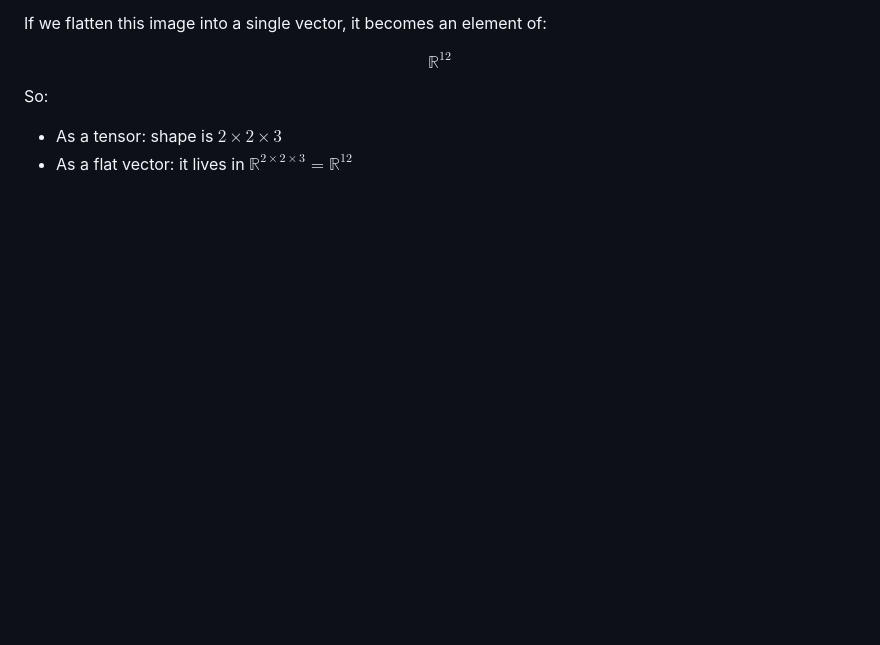
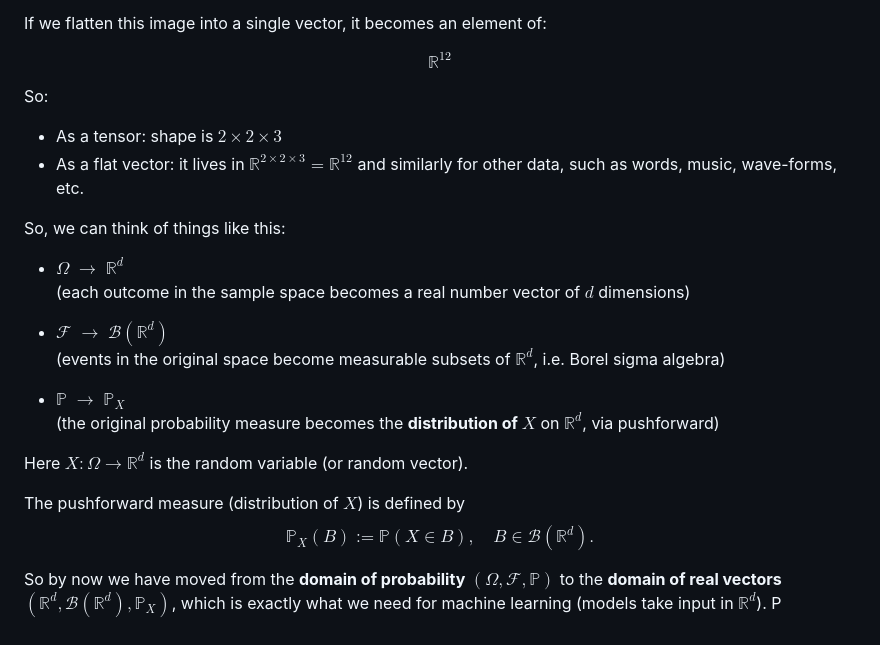
Before and after one commit to realcapacitor/personal-notes, a Markdown page: vault/Pre-requisites/Pre-requisites - Week - 1.md, the part around the change. GitHub-like rendering; blank space fills up the shorter version.

Commit message:
Obsidian push

```diff
--- a/vault/Pre-requisites/Pre-requisites - Week - 1.md
+++ b/vault/Pre-requisites/Pre-requisites - Week - 1.md
@@ -261,3 +261,26 @@ So:
 
 - As a tensor: shape is $2 \times 2 \times 3$
 - As a flat vector: it lives in $\mathbb{R}^{2 \times 2 \times 3} = \mathbb{R}^{12}$
+and similarly for other data, such as words, music, wave-forms, etc.
+
+So, we can think of things like this:
+
+- $\Omega \;\to\; \mathbb{R}^d$
+  (each outcome in the sample space becomes a real number vector of $d$ dimensions)
+
+- $\mathcal{F} \;\to\; \mathcal{B}(\mathbb{R}^d)$
+  (events in the original space become measurable subsets of $\mathbb{R}^d$, i.e. Borel sigma algebra)
+
+- $\mathbb{P} \;\to\; \mathbb{P}_X$
+  (the original probability measure becomes the **distribution of $X$** on $\mathbb{R}^d$, via pushforward)
+
+Here $X : \Omega \to \mathbb{R}^d$ is the random variable (or random vector).
+
+The pushforward measure (distribution of $X$) is defined by
+$$
+\mathbb{P}_X(B) := \mathbb{P}(X \in B),
+\quad B \in \mathcal{B}(\mathbb{R}^d).
+$$
+
+So by now we have moved from the **domain of probability** $(\Omega, \mathcal{F}, \mathbb{P})$ to the **domain of real vectors** $(\mathbb{R}^d, \mathcal{B}(\mathbb{R}^d), \mathbb{P}_X)$, which is exactly what we need for machine learning (models take input in $\mathbb{R}^d$).
+P
```
